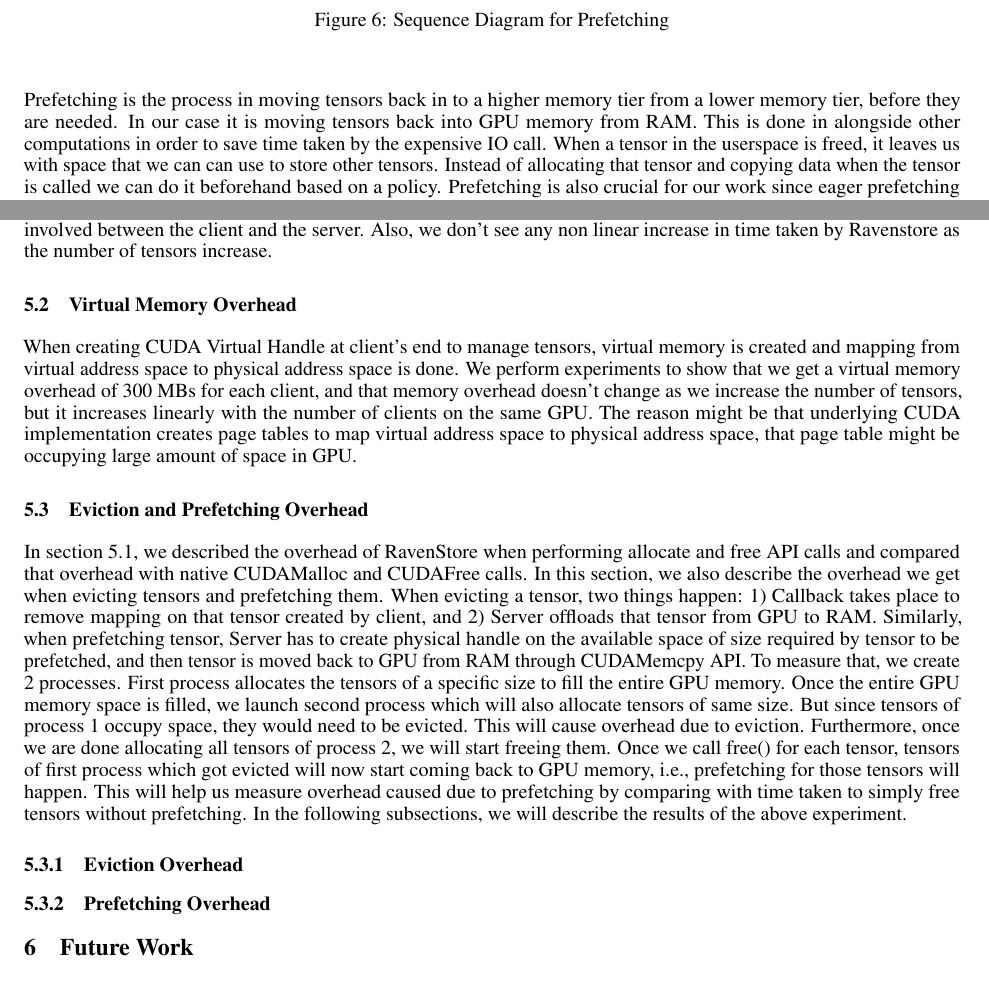
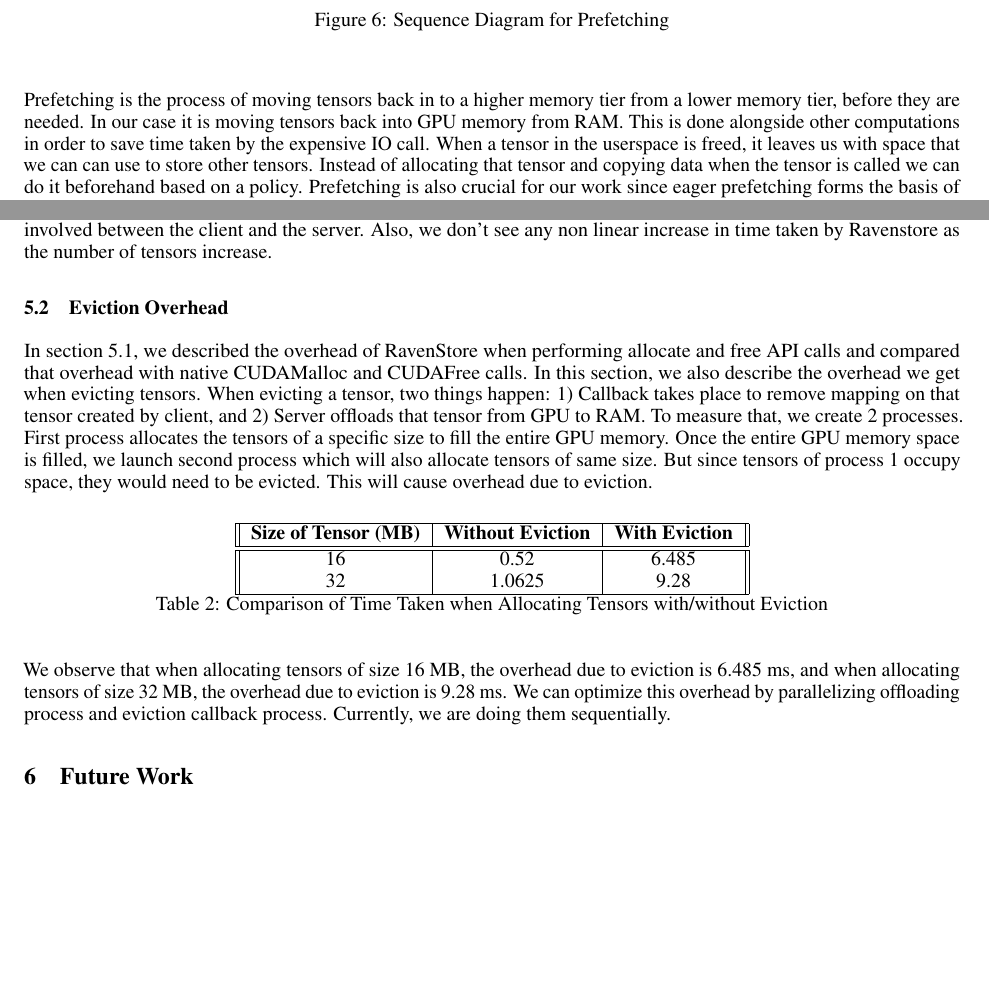
Before and after one commit to Prakhar314/CS8803-SMR-Report, a LaTeX paper (template.tex): two parts of pages 7 and 8 of 10, joined at a grey line, cut so that both start at the same text, the shorter picture padded with empty space. Compiled offline with pdfLaTeX.

Commit message:
modifications

```diff
--- a/template.tex
+++ b/template.tex
@@ -297,8 +297,8 @@ Hence, this way we are able to move tensors between the memory heirarchy and can
 \end{figure}
 \FloatBarrier
 
-Prefetching is the process in moving tensors back in to a higher memory tier from a lower memory tier, before they are needed. In our case it is moving tensors back into GPU memory from RAM.
-This is done in alongside other computations in order to save time taken by the expensive IO call. When a tensor in the userspace is freed, it leaves us with space
+Prefetching is the process of moving tensors back in to a higher memory tier from a lower memory tier, before they are needed. In our case it is moving tensors back into GPU memory from RAM.
+This is done alongside other computations in order to save time taken by the expensive IO call. When a tensor in the userspace is freed, it leaves us with space
 that we can can use to store other tensors. Instead of allocating that tensor and copying data when the tensor is called we can do it beforehand based on a policy. Prefetching is also
 crucial for our work since eager prefetching forms the basis of our goal of achieving high GPU memory utilization.
 
@@ -338,28 +338,31 @@ The results are shown in the table below.
 
 We observe that Ravenstore is slower than CUDA by a factor of 1.6x. This is because of the overhead of IPC calls involved between the client and the server. Also, we don't see any non linear increase in time taken by Ravenstore as the number of tensors increase.
 
-\subsection{Virtual Memory Overhead}
-When creating CUDA Virtual Handle at client's end to manage tensors, virtual memory is created and mapping from
-virtual address space to physical address space is done. We perform experiments to show that we get a virtual memory overhead
-of 300 MBs for each client, and that memory overhead doesn't change as we increase the number of tensors, but it increases linearly
-with the number of clients on the same GPU. The reason might be that underlying CUDA implementation creates page tables to map virtual address space
-to physical address space, that page table might be occupying large amount of space in GPU.
-
-\subsection{Eviction and Prefetching Overhead}
+\subsection{Eviction Overhead}
 In section 5.1, we described the overhead of RavenStore when performing allocate and free API calls and compared that overhead with
-native CUDAMalloc and CUDAFree calls. In this section, we also describe the overhead we get when evicting tensors and prefetching them.
+native CUDAMalloc and CUDAFree calls. In this section, we also describe the overhead we get when evicting tensors.
 When evicting a tensor, two things happen: 1) Callback takes place to remove mapping on that tensor created by client, and 2) Server
-offloads that tensor from GPU to RAM. Similarly, when prefetching tensor, Server has to create physical handle on the available space of
-size required by tensor to be prefetched, and then tensor is moved back to GPU from RAM through CUDAMemcpy API.
+offloads that tensor from GPU to RAM.
 To measure that, we create 2 processes. First process allocates the tensors of a specific size to fill the entire GPU memory. Once the entire GPU
 memory space is filled, we launch second process which will also allocate tensors of same size. But since tensors of process 1 occupy space, they would
-need to be evicted. This will cause overhead due to eviction. Furthermore, once we are done allocating all tensors of process 2, we will start freeing them.
-Once we call free() for each tensor, tensors of first process which got evicted will now start coming back to GPU memory, i.e., prefetching for those
-tensors will happen. This will help us measure overhead caused due to prefetching by comparing with time taken to simply free tensors without prefetching.
-In the following subsections, we will describe the results of the above experiment.
+need to be evicted. This will cause overhead due to eviction.
 
-\subsubsection{Eviction Overhead}
-\subsubsection{Prefetching Overhead}
+\begin{table}[htbp]
+	\centering
+	\begin{tabular}{||c|c|c||}
+		\hline
+		\textbf{Size of Tensor (MB)} & \textbf{Without Eviction} & \textbf{With Eviction} \\
+		\hline
+		\hline
+		16 & 0.52 & 6.485 \\
+		32 & 1.0625 & 9.28 \\
+		\hline
+	\end{tabular}
+	\caption{Comparison of Time Taken when Allocating Tensors with/without Eviction}
+\end{table}
+
+We observe that when allocating tensors of size 16 MB, the overhead due to eviction is 6.485 ms, and when allocating tensors of size 32 MB, the overhead due to eviction is 9.28 ms.
+We can optimize this overhead by parallelizing offloading process and eviction callback process. Currently, we are doing them sequentially.
 
 \section{Future Work}
 Having implemented core components like eviction, enhancement of IPC, offloading tensors and prefetching, memory harvesting
```
Also changed, not shown: template.tex (4 more changed lines).
